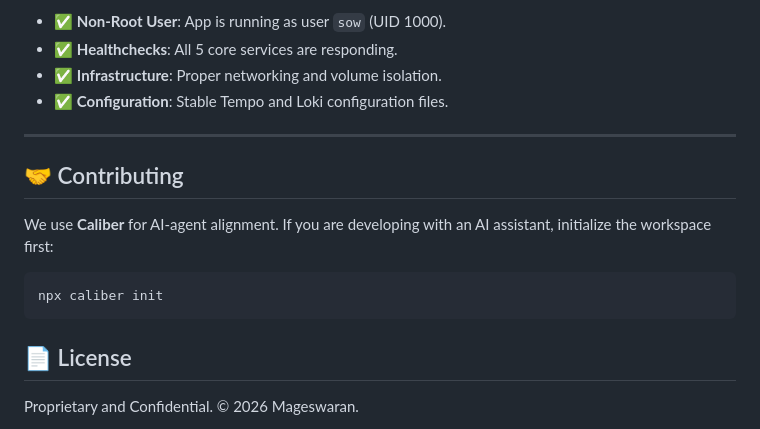
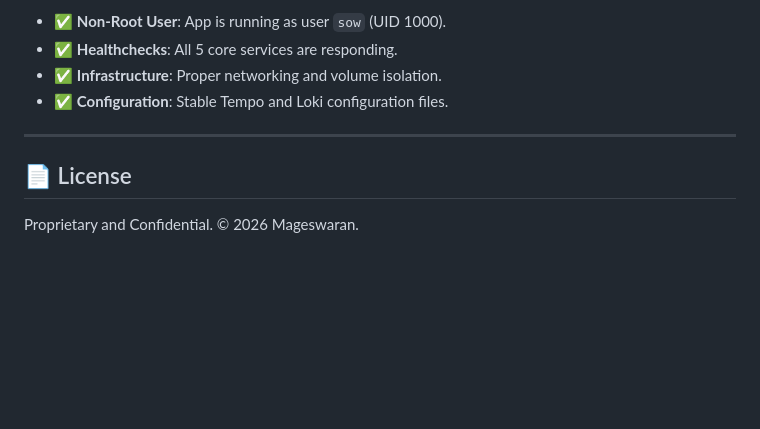
Before and after one commit to magggiiii/sow_2_jira, a Markdown page: README.md, the part around the change. GitHub-like rendering; blank space fills up the shorter version.

````diff
--- a/README.md
+++ b/README.md
@@ -89,13 +89,6 @@ This script verifies:
 
 ---
 
-## 🤝 Contributing
-
-We use **Caliber** for AI-agent alignment. If you are developing with an AI assistant, initialize the workspace first:
-```bash
-npx caliber init
-```
-
 ## 📄 License
 
 Proprietary and Confidential. © 2026 Mageswaran.
````
